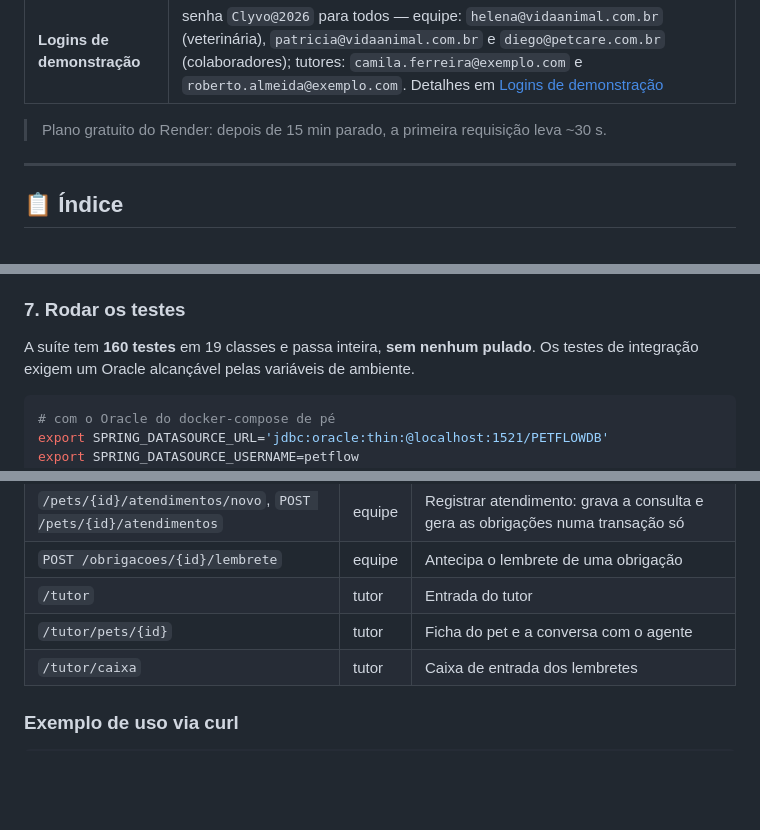
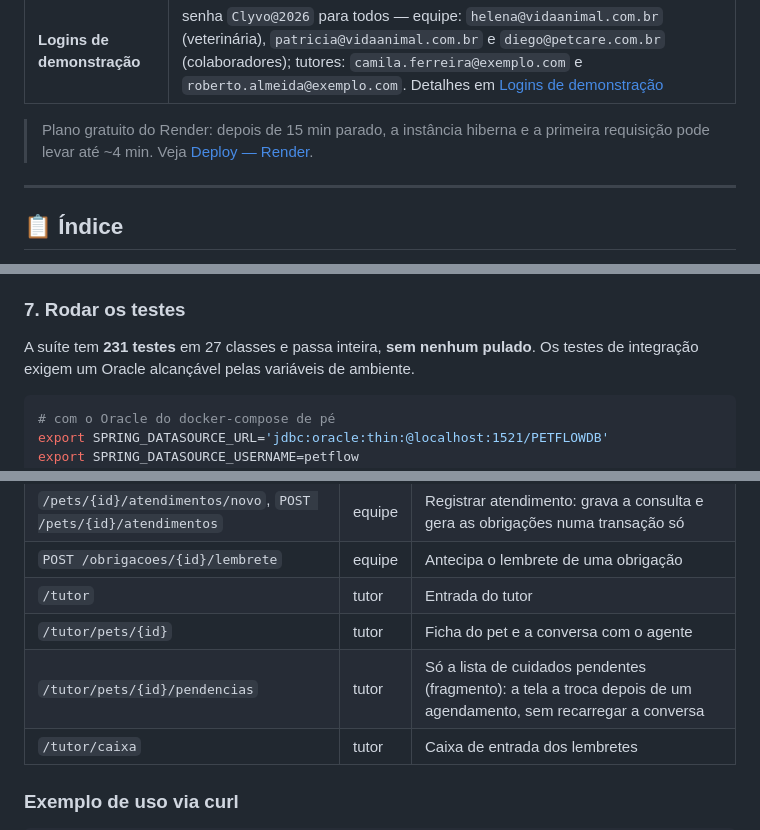
Before and after one commit to olavoneves/clyvo-vet_api-java, a Markdown page: README.md, 3 parts joined by grey strips. Drawn GitHub-style; blank space fills up the shorter version.

````diff
--- a/README.md
+++ b/README.md
@@ -14,7 +14,8 @@ Vídeo de demonstração: https://youtu.be/asLs3qNrzvs
 | **Swagger** | https://clyvo-vet-api-java.onrender.com/swagger-ui.html |
 | **Logins de demonstração** | senha `Clyvo@2026` para todos — equipe: `helena@vidaanimal.com.br` (veterinária), `patricia@vidaanimal.com.br` e `diego@petcare.com.br` (colaboradores); tutores: `camila.ferreira@exemplo.com` e `roberto.almeida@exemplo.com`. Detalhes em [Logins de demonstração](#logins-de-demonstração) |
 
-> Plano gratuito do Render: depois de 15 min parado, a primeira requisição leva ~30 s.
+> Plano gratuito do Render: depois de 15 min parado, a instância hiberna e a primeira
+> requisição pode levar até ~4 min. Veja [Deploy — Render](#-deploy--render).
 
 ---
 
@@ -179,7 +180,7 @@ da aplicação o chama — semear é ato deliberado. **Só em banco descartável
 
 ### 7. Rodar os testes
 
-A suíte tem **160 testes** em 19 classes e passa inteira, **sem nenhum pulado**. Os testes
+A suíte tem **231 testes** em 27 classes e passa inteira, **sem nenhum pulado**. Os testes
 de integração exigem um Oracle alcançável pelas variáveis de ambiente.
 
 ```bash
@@ -409,6 +410,7 @@ mesmo que editá-lo, e o CRUD dele continua fechado na API de gestão.
 | `POST /obrigacoes/{id}/lembrete` | equipe | Antecipa o lembrete de uma obrigação |
 | `/tutor` | tutor | Entrada do tutor |
 | `/tutor/pets/{id}` | tutor | Ficha do pet e a conversa com o agente |
+| `/tutor/pets/{id}/pendencias` | tutor | Só a lista de cuidados pendentes (fragmento): a tela a troca depois de um agendamento, sem recarregar a conversa |
 | `/tutor/caixa` | tutor | Caixa de entrada dos lembretes |
 
 ### Exemplo de uso via curl
````
Also changed, not shown: other parts of README.md (+17 -4 lines).
